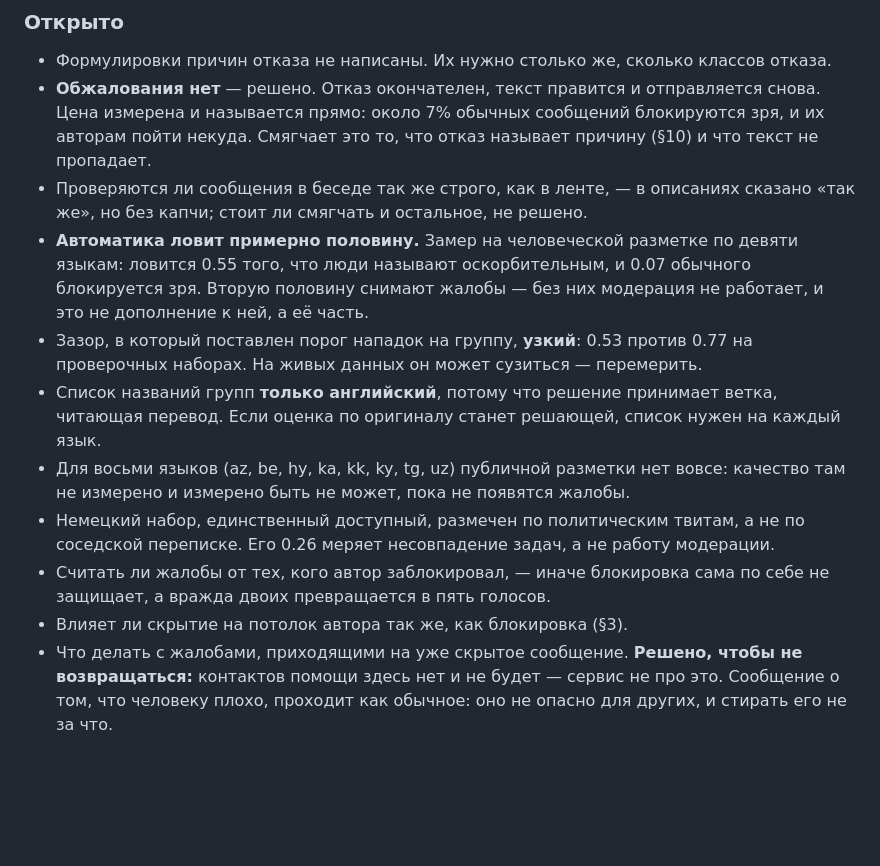
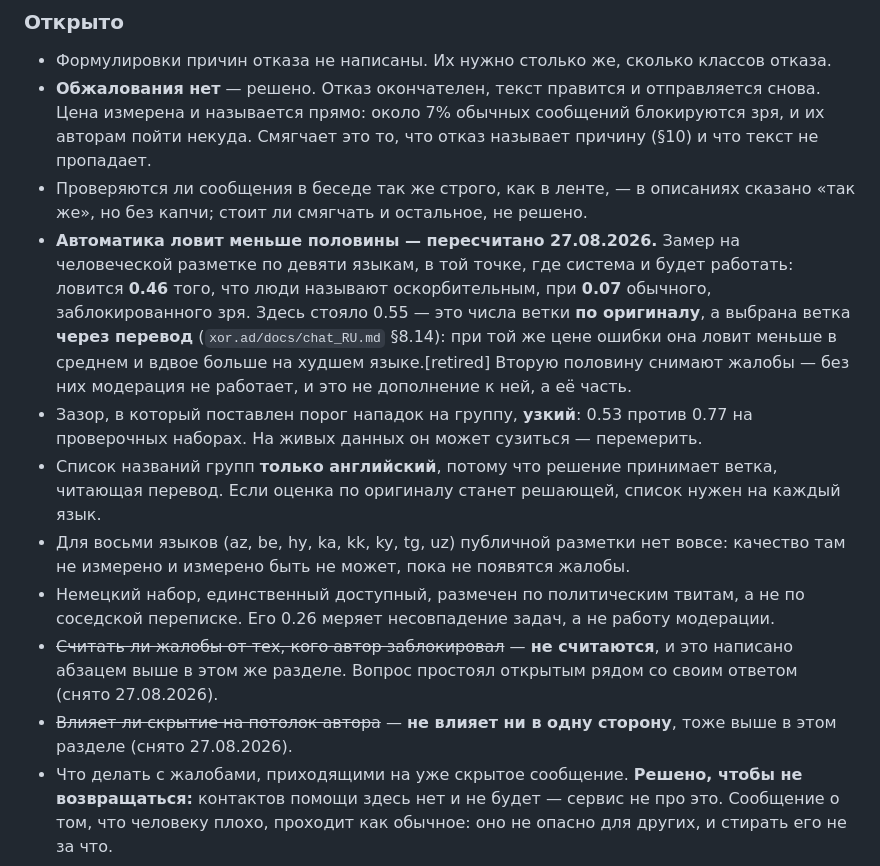
Before and after one commit to panov-id/neighbro.place, a Markdown page: docs/00-mechanics_RU.md, the part around the change. Rendered like a GitHub page; blank space fills up the shorter version.

```diff
--- a/docs/00-mechanics_RU.md
+++ b/docs/00-mechanics_RU.md
@@ -490,9 +490,13 @@ WebGL-рендерер, число ядер, объём памяти, плотн
   причину (§10) и что текст не пропадает.
 - Проверяются ли сообщения в беседе так же строго, как в ленте, — в описаниях
   сказано «так же», но без капчи; стоит ли смягчать и остальное, не решено.
-- **Автоматика ловит примерно половину.** Замер на человеческой разметке по девяти
-  языкам: ловится 0.55 того, что люди называют оскорбительным, и 0.07 обычного
-  блокируется зря. Вторую половину снимают жалобы — без них модерация не работает,
+- **Автоматика ловит меньше половины — пересчитано 27.08.2026.** Замер на
+  человеческой разметке по девяти языкам, в той точке, где система и будет
+  работать: ловится **0.46** того, что люди называют оскорбительным, при **0.07**
+  обычного, заблокированного зря. Здесь стояло 0.55 — это числа ветки **по
+  оригиналу**, а выбрана ветка **через перевод** (`xor.ad/docs/chat_RU.md` §8.14):
+  при той же цене ошибки она ловит меньше в среднем и вдвое больше на худшем
+  языке.[retired] Вторую половину снимают жалобы — без них модерация не работает,
   и это не дополнение к ней, а её часть.
 - Зазор, в который поставлен порог нападок на группу, **узкий**: 0.53 против 0.77
   на проверочных наборах. На живых данных он может сузиться — перемерить.
@@ -503,9 +507,11 @@ WebGL-рендерер, число ядер, объём памяти, плотн
   качество там не измерено и измерено быть не может, пока не появятся жалобы.
 - Немецкий набор, единственный доступный, размечен по политическим твитам, а не по
   соседской переписке. Его 0.26 меряет несовпадение задач, а не работу модерации.
-- Считать ли жалобы от тех, кого автор заблокировал, — иначе блокировка сама по
-  себе не защищает, а вражда двоих превращается в пять голосов.
-- Влияет ли скрытие на потолок автора так же, как блокировка (§3).
+- ~~Считать ли жалобы от тех, кого автор заблокировал~~ — **не считаются**, и это
+  написано абзацем выше в этом же разделе. Вопрос простоял открытым рядом со своим
+  ответом (снято 27.08.2026).
+- ~~Влияет ли скрытие на потолок автора~~ — **не влияет ни в одну сторону**, тоже
+  выше в этом разделе (снято 27.08.2026).
 - Что делать с жалобами, приходящими на уже скрытое сообщение.
 **Решено, чтобы не возвращаться:** контактов помощи здесь нет и не будет — сервис
 не про это. Сообщение о том, что человеку плохо, проходит как обычное: оно не
```
Also changed, not shown: docs/00-mechanics_EN.md (+12 -6 lines).
